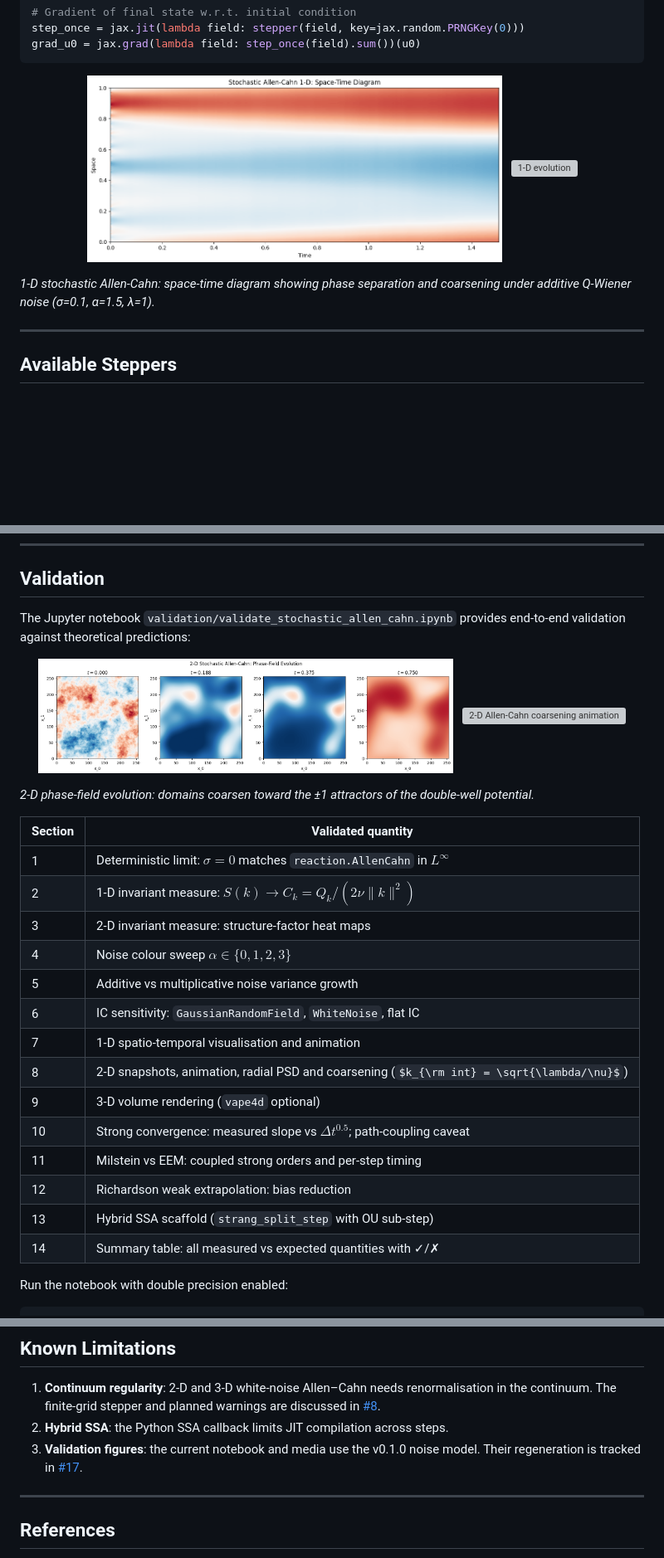
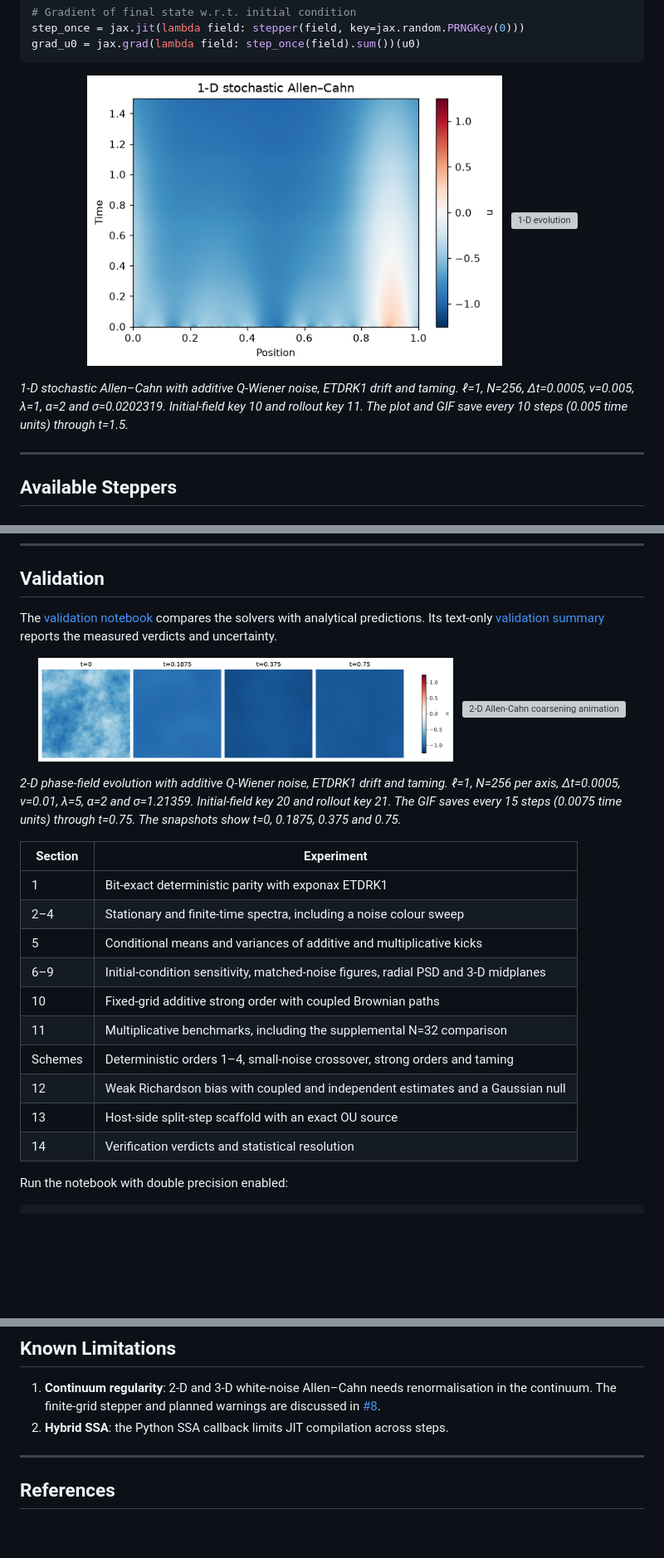
Before and after one commit to GVourvachakis/exponax-spde, a Markdown page: README.md, 3 parts joined by grey strips. Shown at 83% size. Rendered like a GitHub page; pictures changed too: docs/imgs/stochastic_allen_cahn_1d_spacetime.png, docs/imgs/stochastic_allen_cahn_2d_evolution.png; some formulas as TeX source; blank space fills up the shorter version; grey boxes are pictures that could not be loaded.

Commit message:
docs(validation): regenerate stochastic Allen–Cahn validation and figures

```diff
--- a/README.md
+++ b/README.md
@@ -115,8 +115,10 @@ grad_u0 = jax.grad(lambda field: step_once(field).sum())(u0)
        alt="1-D evolution" width="500">
 </p>
 
-*1-D stochastic Allen-Cahn: space-time diagram showing phase separation
-and coarsening under additive Q-Wiener noise (σ=0.1, α=1.5, λ=1).*
+*1-D stochastic Allen–Cahn with additive Q-Wiener noise, ETDRK1 drift and
+taming. ℓ=1, N=256, Δt=0.0005, ν=0.005, λ=1, α=2 and σ=0.0202319.
+Initial-field key 10 and rollout key 11. The plot and GIF save every 10
+steps (0.005 time units) through t=1.5.*
 
 ---
 
@@ -205,8 +207,10 @@ propagation and requires trace-class noise ($\alpha>d/2$).
 
 ## Validation
 
-The Jupyter notebook `validation/validate_stochastic_allen_cahn.ipynb`
-provides end-to-end validation against theoretical predictions:
+The [validation notebook](validation/validate_stochastic_allen_cahn.ipynb)
+compares the solvers with analytical predictions. Its text-only
+[validation summary](docs/validation_summary.md) reports the measured
+verdicts and uncertainty.
 
 <p align="center">
   <img src="docs/imgs/stochastic_allen_cahn_2d_evolution.png"
@@ -217,25 +221,24 @@ provides end-to-end validation against theoretical predictions:
        width="500">
 </p>
 
-*2-D phase-field evolution: domains coarsen toward the ±1 attractors
-of the double-well potential.*
+*2-D phase-field evolution with additive Q-Wiener noise, ETDRK1 drift and
+taming. ℓ=1, N=256 per axis, Δt=0.0005, ν=0.01, λ=5, α=2 and σ=1.21359.
+Initial-field key 20 and rollout key 21. The GIF saves every 15 steps
+(0.0075 time units) through t=0.75. The snapshots show t=0, 0.1875,
+0.375 and 0.75.*
 
-| Section | Validated quantity |
-|---------|-------------------|
-| 1 | Deterministic limit: $\sigma=0$ matches `reaction.AllenCahn` in $L^\infty$ |
-| 2 | 1-D invariant measure: $S(k) \to C_k = Q_k/(2\nu\|k\|^2)$ |
-| 3 | 2-D invariant measure: structure-factor heat maps |
-| 4 | Noise colour sweep $\alpha \in \{0,1,2,3\}$ |
-| 5 | Additive vs multiplicative noise variance growth |
-| 6 | IC sensitivity: `GaussianRandomField`, `WhiteNoise`, flat IC |
-| 7 | 1-D spatio-temporal visualisation and animation |
-| 8 | 2-D snapshots, animation, radial PSD and coarsening ($k_{\rm int} = \sqrt{\lambda/\nu}$) |
-| 9 | 3-D volume rendering (`vape4d` optional) |
-| 10 | Strong convergence: measured slope vs $\Delta t^{0.5}$; path-coupling caveat |
-| 11 | Milstein vs EEM: coupled strong orders and per-step timing |
-| 12 | Richardson weak extrapolation: bias reduction |
-| 13 | Hybrid SSA scaffold (`strang_split_step` with OU sub-step) |
-| 14 | Summary table: all measured vs expected quantities with ✓/✗ |
+| Section | Experiment |
+| --- | --- |
+| 1 | Bit-exact deterministic parity with exponax ETDRK1 |
+| 2–4 | Stationary and finite-time spectra, including a noise colour sweep |
+| 5 | Conditional means and variances of additive and multiplicative kicks |
+| 6–9 | Initial-condition sensitivity, matched-noise figures, radial PSD and 3-D midplanes |
+| 10 | Fixed-grid additive strong order with coupled Brownian paths |
+| 11 | Multiplicative benchmarks, including the supplemental N=32 comparison |
+| Schemes | Deterministic orders 1–4, small-noise crossover, strong orders and taming |
+| 12 | Weak Richardson bias with coupled and independent estimates and a Gaussian null |
+| 13 | Host-side split-step scaffold with an exact OU source |
+| 14 | Verification verdicts and statistical resolution |
 
 Run the notebook with double precision enabled:
 
@@ -286,9 +289,6 @@ See `docs/extending.md` for a step-by-step template.
    renormalisation in the continuum. The finite-grid stepper and planned
    warnings are discussed in [#8](https://github.com/GVourvachakis/exponax-spde/issues/8).
 2. **Hybrid SSA**: the Python SSA callback limits JIT compilation across steps.
-3. **Validation figures**: the current notebook and media use the v0.1.0
-   noise model. Their regeneration is tracked in
-   [#17](https://github.com/GVourvachakis/exponax-spde/issues/17).
 
 ---
 
```
Also changed, not shown: CHANGELOG.md (+5 -0 lines), docs/validation_summary.md (added, +54 -0 lines), 3 other files.
